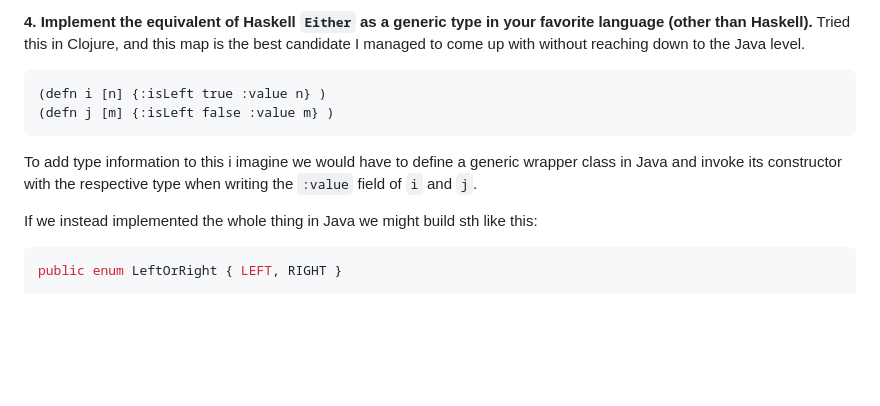
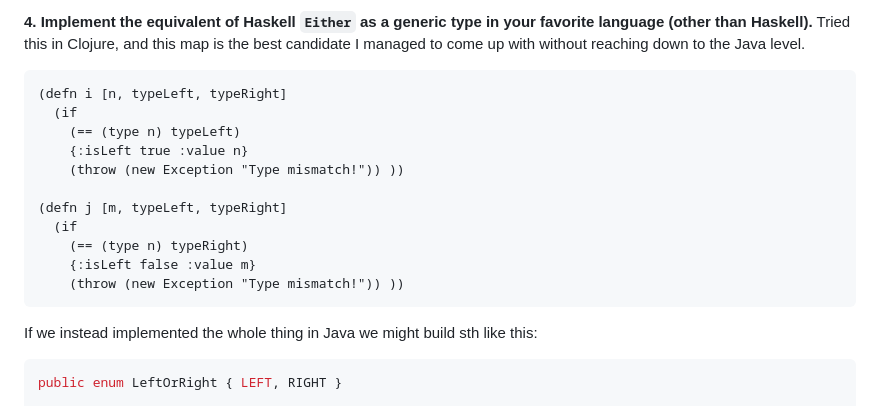
Before and after one commit to j-rockel/category-theory-for-programmers, a Markdown page: Chapter 5/README.md, the part around the change. GitHub-like rendering; blank space fills up the shorter version.

Commit message:
chapter 7

````diff
--- a/Chapter 5/README.md
+++ b/Chapter 5/README.md
@@ -36,10 +36,18 @@ With a parallel argument to the one used above, if `A` and `B` are in relation t
 **4. Implement the equivalent of Haskell `Either` as a generic type in your favorite language (other than Haskell).**
 Tried this in Clojure, and this map is the best candidate I managed to come up with without reaching down to the Java level.
 ``` Clojure
-(defn i [n] {:isLeft true :value n} )
-(defn j [m] {:isLeft false :value m} )
+(defn i [n, typeLeft, typeRight]
+  (if
+    (== (type n) typeLeft)
+    {:isLeft true :value n}
+    (throw (new Exception "Type mismatch!")) ))
+
+(defn j [m, typeLeft, typeRight]
+  (if
+    (== (type n) typeRight)
+    {:isLeft false :value m}
+    (throw (new Exception "Type mismatch!")) ))
 ```
-To add type information to this i imagine we would have to define a generic wrapper class in Java and invoke its constructor with the respective type when writing the `:value` field of `i` and `j`.
 
 If we instead implemented the whole thing in Java we might build sth like this:
 ``` Java
````
Also changed, not shown: Chapter 7/README.md (added, +149 -0 lines).
